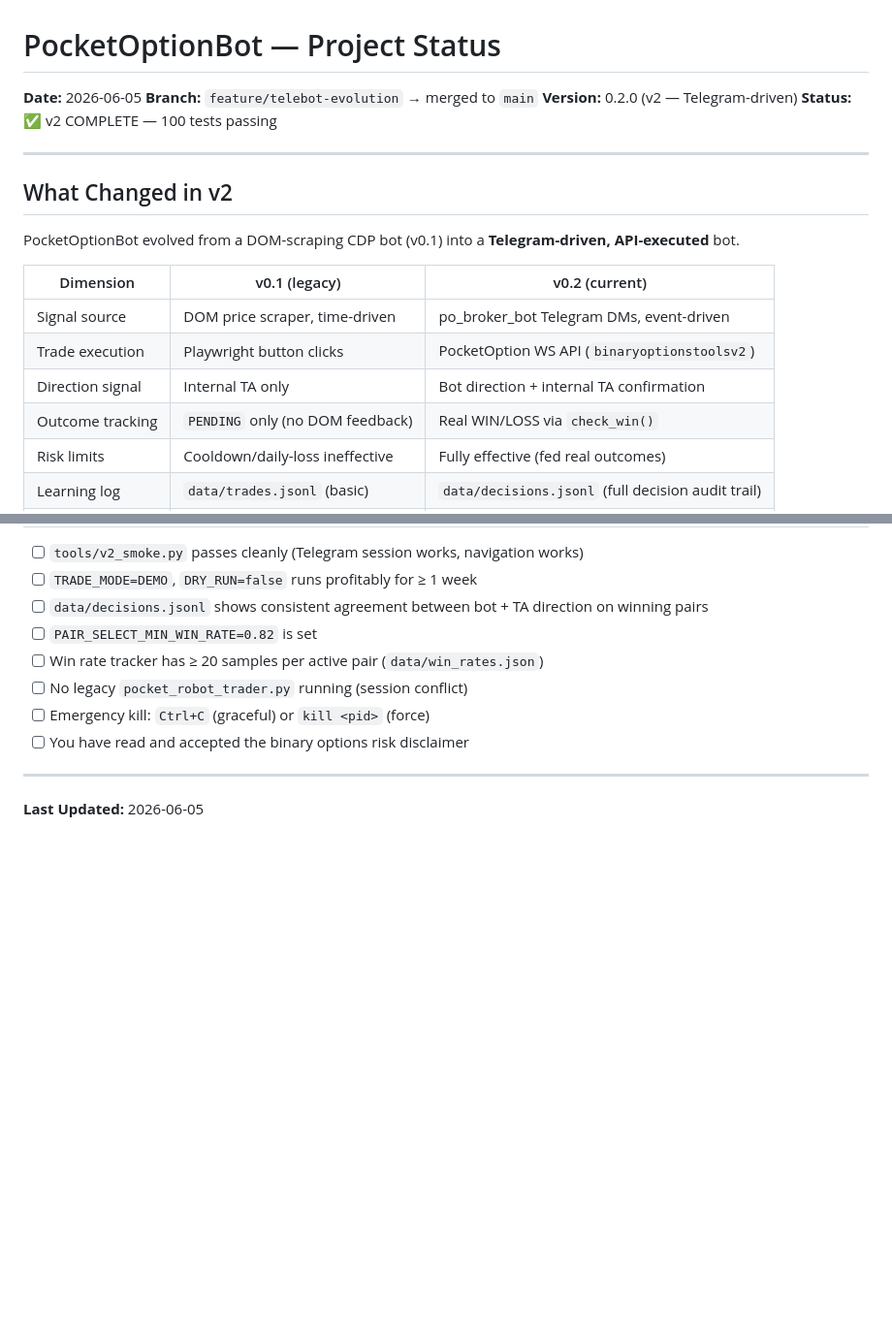
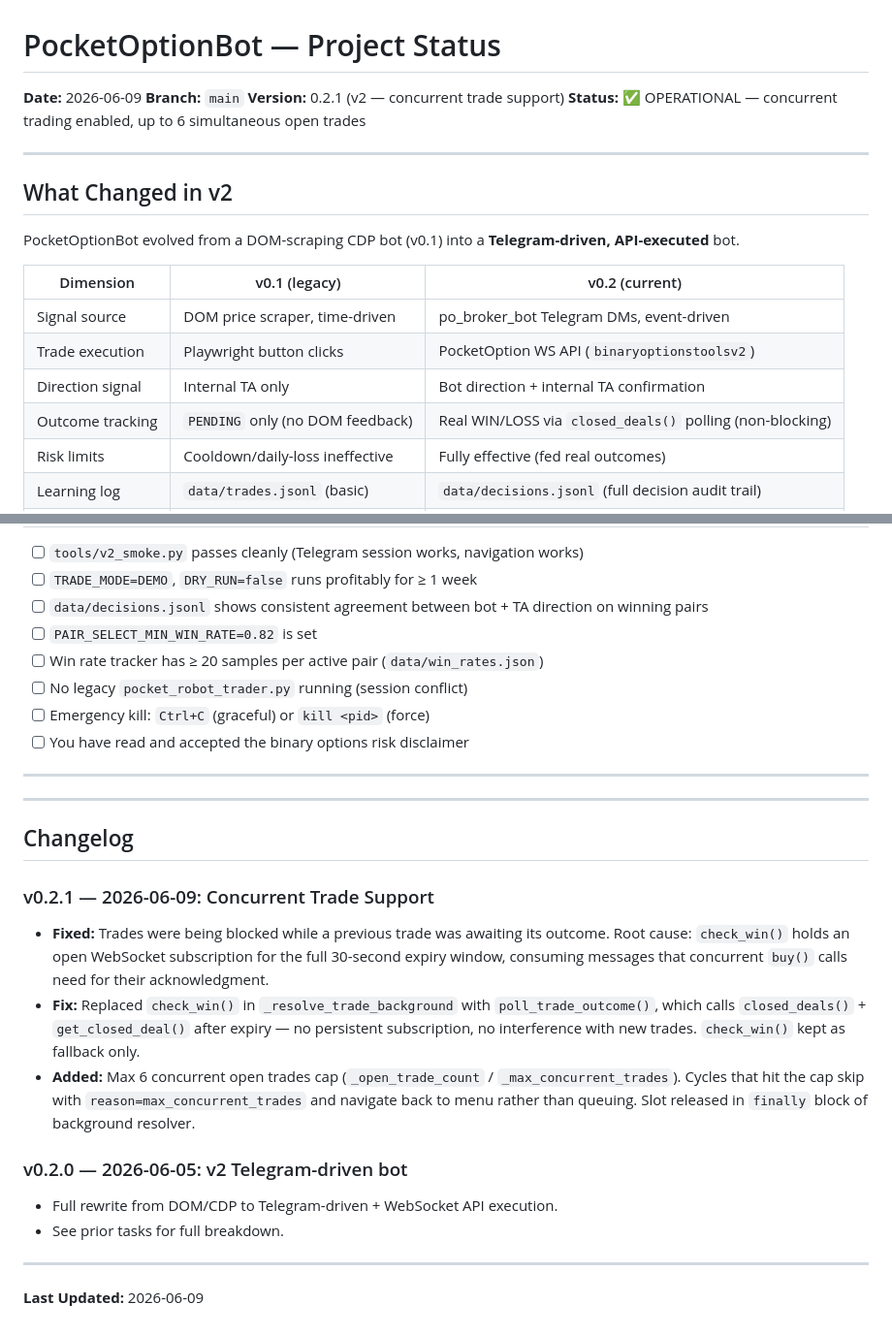
Before and after one commit to force-push/PocketOptionBot, a Markdown page: PROJECT_STATUS.md, 2 parts joined by grey strips. Shown at 97% size. Rendered like a GitHub page; blank space fills up the shorter version.

```diff
--- a/PROJECT_STATUS.md
+++ b/PROJECT_STATUS.md
@@ -1,9 +1,9 @@
 # PocketOptionBot — Project Status
 
-**Date:** 2026-06-05
-**Branch:** `feature/telebot-evolution` → merged to `main`
-**Version:** 0.2.0 (v2 — Telegram-driven)
-**Status:** ✅ v2 COMPLETE — 100 tests passing
+**Date:** 2026-06-09
+**Branch:** `main`
+**Version:** 0.2.1 (v2 — concurrent trade support)
+**Status:** ✅ OPERATIONAL — concurrent trading enabled, up to 6 simultaneous open trades
 
 ---
 
@@ -16,7 +16,7 @@ PocketOptionBot evolved from a DOM-scraping CDP bot (v0.1) into a **Telegram-dri
 | Signal source | DOM price scraper, time-driven | po_broker_bot Telegram DMs, event-driven |
 | Trade execution | Playwright button clicks | PocketOption WS API (`binaryoptionstoolsv2`) |
 | Direction signal | Internal TA only | Bot direction + internal TA confirmation |
-| Outcome tracking | `PENDING` only (no DOM feedback) | Real WIN/LOSS via `check_win()` |
+| Outcome tracking | `PENDING` only (no DOM feedback) | Real WIN/LOSS via `closed_deals()` polling (non-blocking) |
 | Risk limits | Cooldown/daily-loss ineffective | Fully effective (fed real outcomes) |
 | Learning log | `data/trades.jsonl` (basic) | `data/decisions.jsonl` (full decision audit trail) |
 | Win rate tracker | None | Per-pair `data/win_rates.json` |
@@ -142,4 +142,26 @@ PocketOptionBot evolved from a DOM-scraping CDP bot (v0.1) into a **Telegram-dri
 
 ---
 
-**Last Updated:** 2026-06-05
+---
+
+## Changelog
+
+### v0.2.1 — 2026-06-09: Concurrent Trade Support
+- **Fixed:** Trades were being blocked while a previous trade was awaiting its outcome.
+  Root cause: `check_win()` holds an open WebSocket subscription for the full 30-second
+  expiry window, consuming messages that concurrent `buy()` calls need for their
+  acknowledgment.
+- **Fix:** Replaced `check_win()` in `_resolve_trade_background` with `poll_trade_outcome()`,
+  which calls `closed_deals()` + `get_closed_deal()` after expiry — no persistent
+  subscription, no interference with new trades. `check_win()` kept as fallback only.
+- **Added:** Max 6 concurrent open trades cap (`_open_trade_count` / `_max_concurrent_trades`).
+  Cycles that hit the cap skip with `reason=max_concurrent_trades` and navigate back to menu
+  rather than queuing. Slot released in `finally` block of background resolver.
+
+### v0.2.0 — 2026-06-05: v2 Telegram-driven bot
+- Full rewrite from DOM/CDP to Telegram-driven + WebSocket API execution.
+- See prior tasks for full breakdown.
+
+---
+
+**Last Updated:** 2026-06-09
```
Also changed, not shown: other parts of PROJECT_STATUS.md (+2 -2 lines), README.md (+4 -2 lines), docs/trade_efficiency.md (+18 -0 lines).
